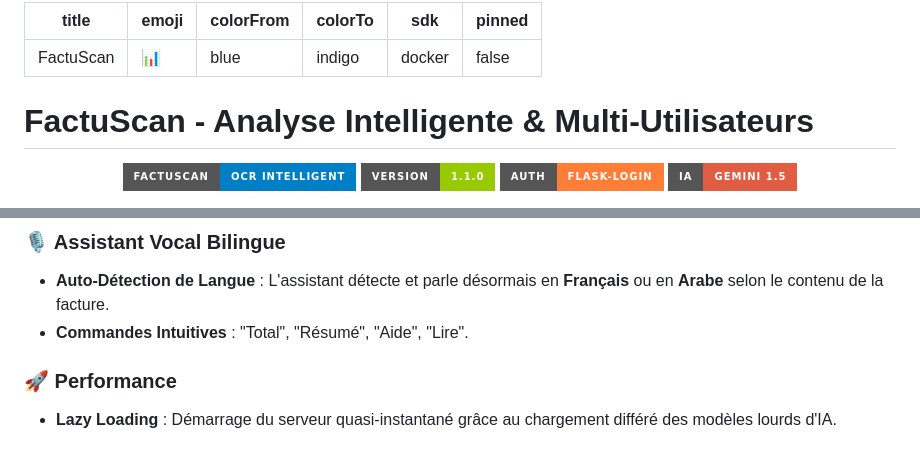
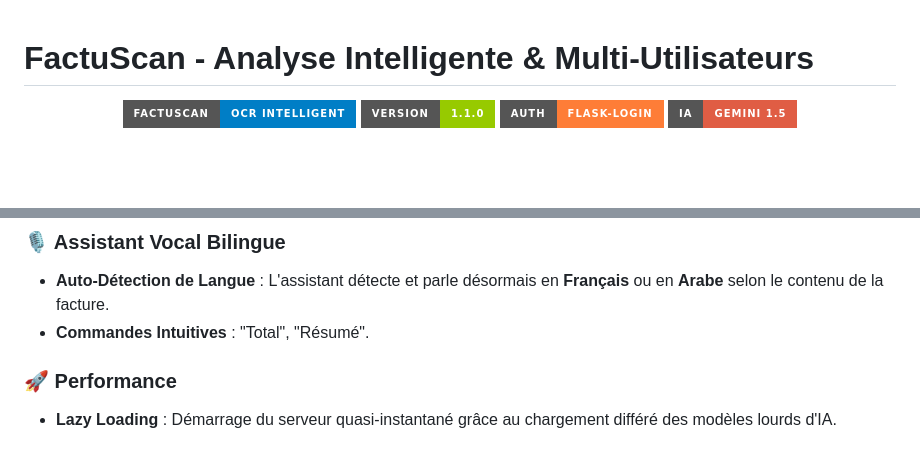
Before and after one commit to douaa-masouab/FactuScan, a Markdown page: README.md, 2 parts joined by grey strips. Drawn GitHub-style; badges without logos; blank space fills up the shorter version.

Commit message:
Update README.md by removing metadata and simplifying commands
Removed unnecessary metadata and streamlined voice assistant commands.

```diff
--- a/README.md
+++ b/README.md
@@ -1,11 +1,3 @@
----
-title: FactuScan
-emoji: 📊
-colorFrom: blue
-colorTo: indigo
-sdk: docker
-pinned: false
----
 
 # FactuScan - Analyse Intelligente & Multi-Utilisateurs
 
@@ -55,7 +47,7 @@ pinned: false
 
 ### 🎙️ Assistant Vocal Bilingue
 - **Auto-Détection de Langue** : L'assistant détecte et parle désormais en **Français** ou en **Arabe** selon le contenu de la facture.
-- **Commandes Intuitives** : "Total", "Résumé", "Aide", "Lire".
+- **Commandes Intuitives** : "Total", "Résumé".
 
 ### 🚀 Performance
 - **Lazy Loading** : Démarrage du serveur quasi-instantané grâce au chargement différé des modèles lourds d'IA.
```
